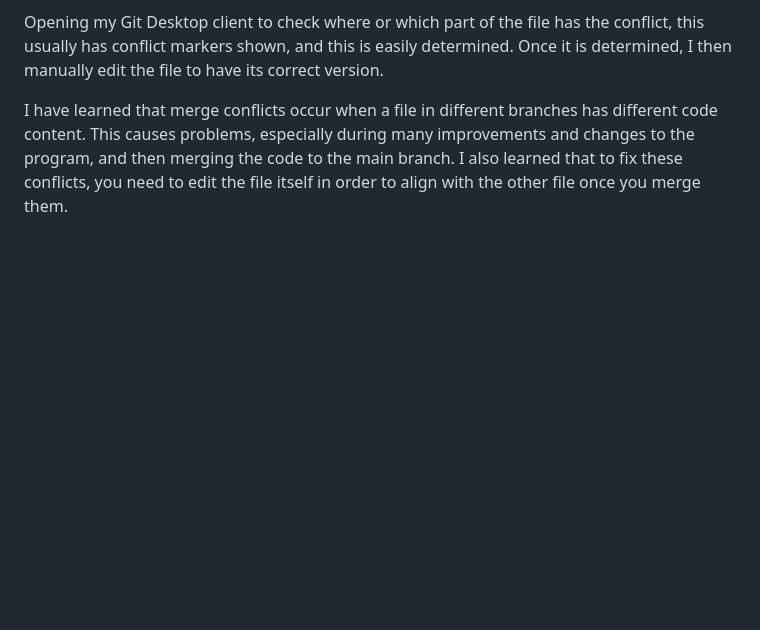
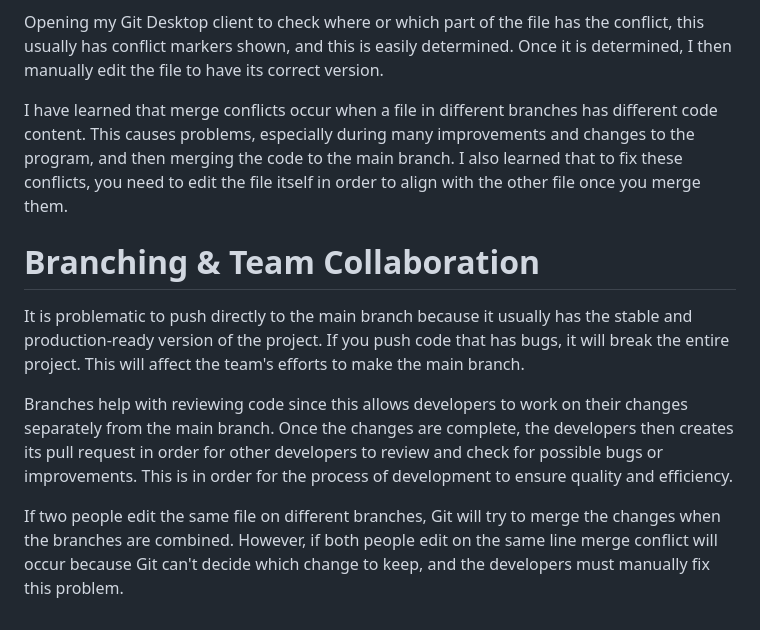
Before and after one commit to JuztisLeague/juztisleague-intern-repo, a Markdown page: Onboarding Files/Git_Understanding.md, the part around the change. GitHub-like rendering; blank space fills up the shorter version.

Commit message:
Enhance Git understanding with merge conflicts and branching
Expanded on the concepts of merge conflicts and branching in Git. Explained the importance of avoiding direct pushes to the main branch and the process of creating pull requests for code review.

```diff
--- a/Onboarding Files/Git_Understanding.md
+++ b/Onboarding Files/Git_Understanding.md
@@ -43,3 +43,11 @@ Conflict occurs when different symbols or content appear in the same file. This
 Opening my Git Desktop client to check where or which part of the file has the conflict, this usually has conflict markers shown, and this is easily determined. Once it is determined, I then manually edit the file to have its correct version.
 
 I have learned that merge conflicts occur when a file in different branches has different code content. This causes problems, especially during many improvements and changes to the program, and then merging the code to the main branch. I also learned that to fix these conflicts, you need to edit the file itself in order to align with the other file once you merge them.
+
+# Branching & Team Collaboration
+
+It is problematic to push directly to the main branch because it usually has the stable and production-ready version of the project. If you push code that has bugs, it will break the entire project. This will affect the team's efforts to make the main branch.
+
+Branches help with reviewing code since this allows developers to work on their changes separately from the main branch. Once the changes are complete, the developers then creates its pull request in order for other developers to review and check for possible bugs or improvements. This is in order for the process of development to ensure quality and efficiency.
+
+If two people edit the same file on different branches, Git will try to merge the changes when the branches are combined. However, if both people edit on the same line merge conflict will occur because Git can't decide which change to keep, and the developers must manually fix this problem.
```
